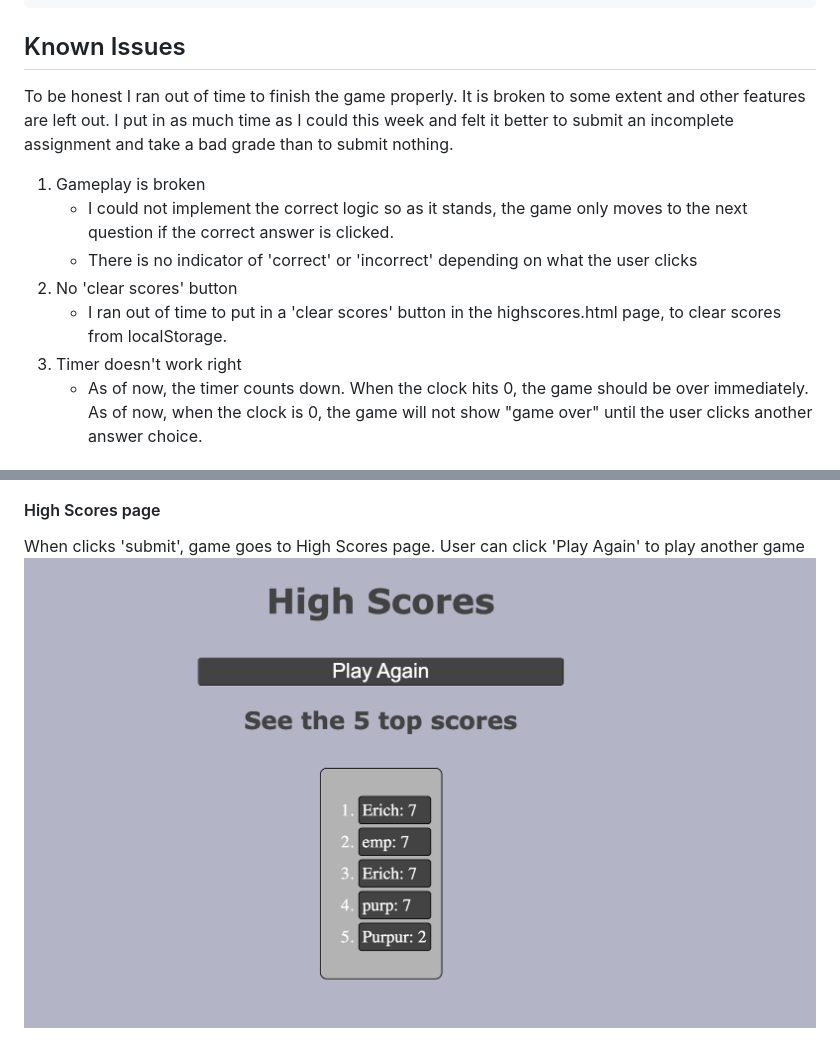
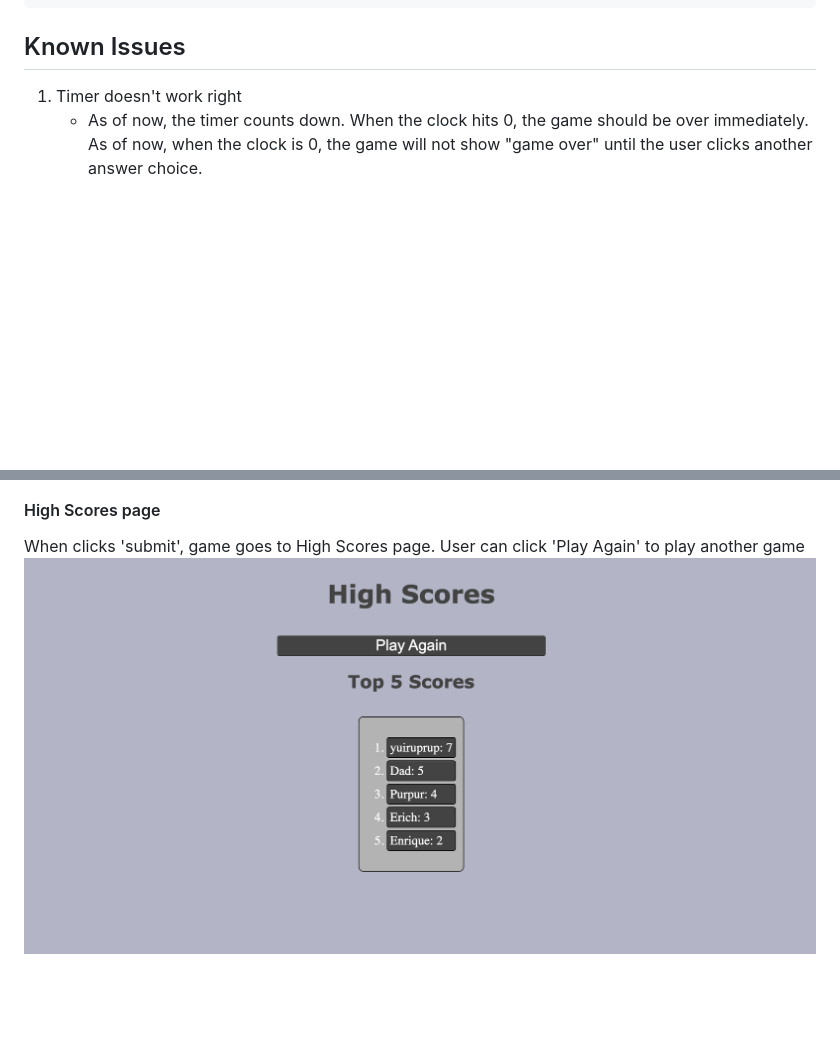
Before and after one commit to epurpur/Bootcamp4_CodeQuiz, a Markdown page: README.md, 2 parts joined by grey strips. Rendered like a GitHub page; pictures changed too: assets/images/Gameplay4.png; blank space fills up the shorter version.

Commit message:
updating readme and gameplay4 image

````diff
--- a/README.md
+++ b/README.md
@@ -21,14 +21,7 @@ THEN I can save my initials and my score
 ```
 
 ## Known Issues
-To be honest I ran out of time to finish the game properly. It is broken to some extent and other features are left out. I put in as much time as I could this week and felt it better to submit an incomplete assignment and take a bad grade than to submit nothing.
-
-1. Gameplay is broken
-    - I could not implement the correct logic so as it stands, the game only moves to the next question if the correct answer is clicked.
-    - There is no indicator of 'correct' or 'incorrect' depending on what the user clicks
-2. No 'clear scores' button
-    - I ran out of time to put in a 'clear scores' button in the highscores.html page, to clear scores from localStorage.
-3. Timer doesn't work right
+1. Timer doesn't work right
     - As of now, the timer counts down. When the clock hits 0, the game should be over immediately. As of now, when the clock is 0, the game will not show "game over" until the user clicks another answer choice.
 
 
````
